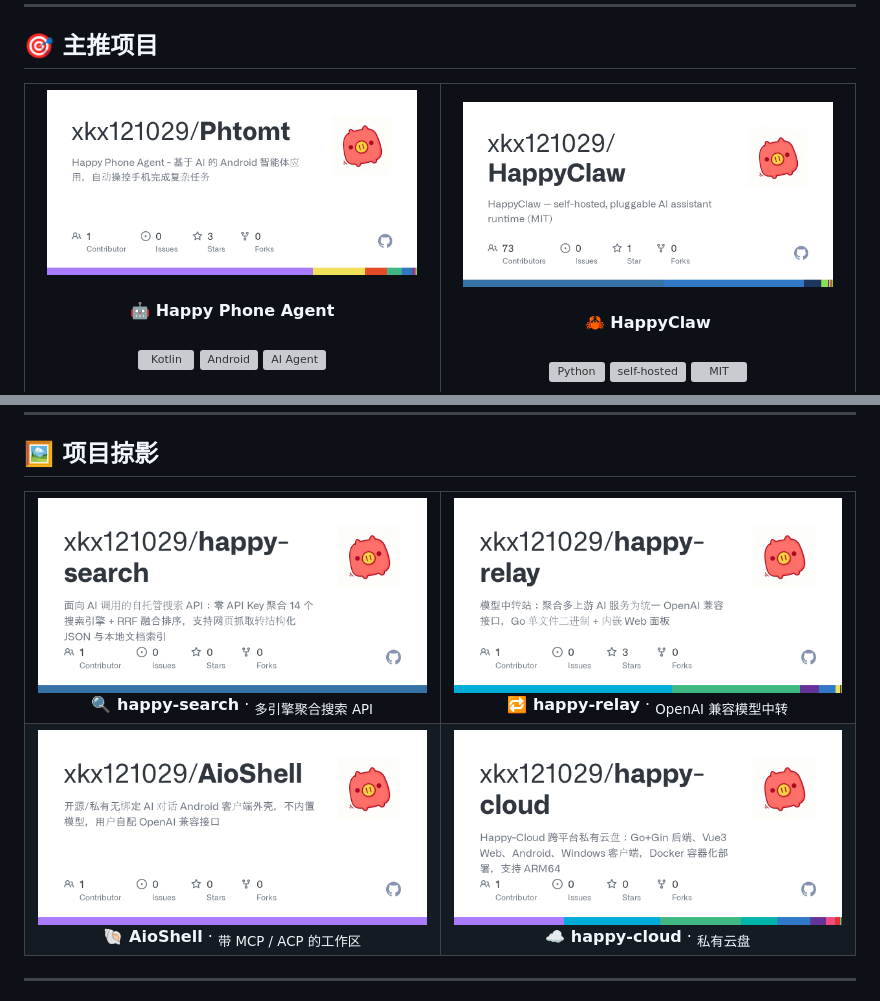
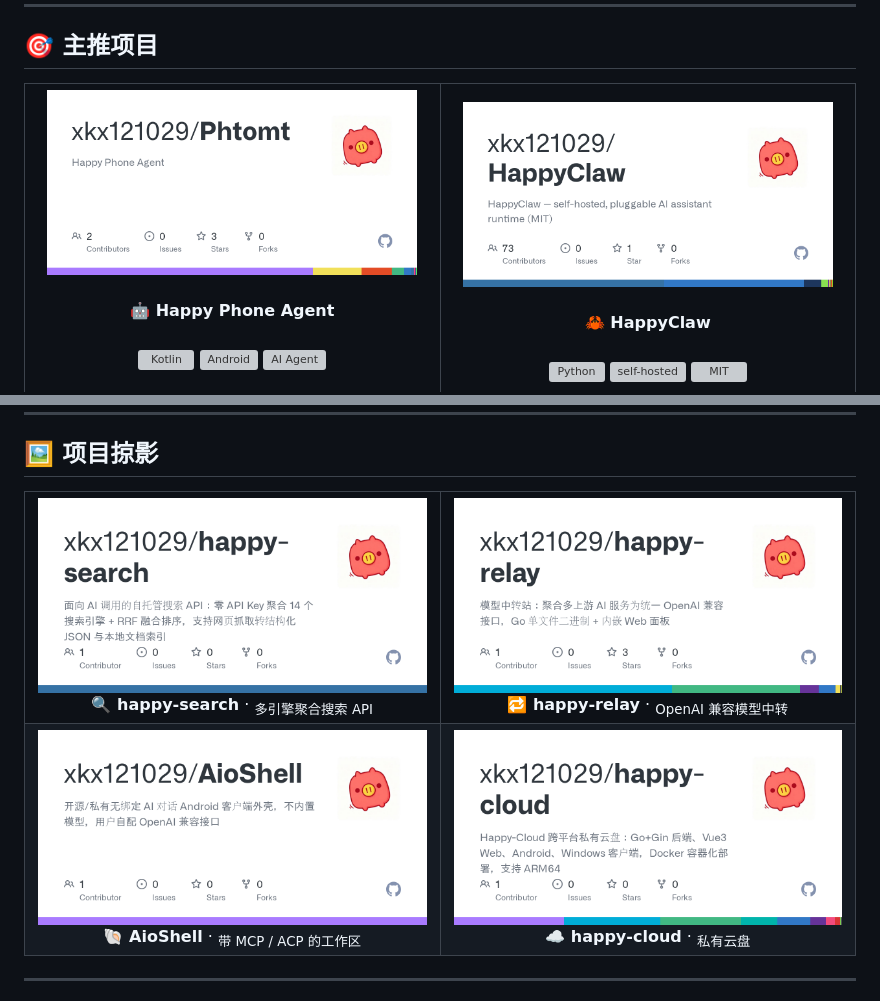
Before and after one commit to xkx121029/xkx121029, a Markdown page: README.md, 2 parts joined by grey strips. GitHub-like rendering; pictures changed too: assets/og-Phtomt.png; grey boxes are pictures that could not be loaded.

Commit message:
chore: refresh profile assets [skip ci]

```diff
--- a/README.md
+++ b/README.md
@@ -48,7 +48,7 @@
 <table>
   <tr>
     <td width="50%" align="center" valign="top">
-      <a href="https://github.com/xkx121029/Phtomt"><img src="./assets/og-Phtomt.png?v=202611241333" width="370" alt="Phtomt 仓库官方预览卡"></a><br><br>
+      <a href="https://github.com/xkx121029/Phtomt"><img src="./assets/og-Phtomt.png?v=202611241417" width="370" alt="Phtomt 仓库官方预览卡"></a><br><br>
       <b>🤖 Happy Phone Agent</b><br><br>
       <img src="./assets/badge-kotlin.svg" alt="Kotlin">
       <img src="./assets/badge-android.svg" alt="Android">
@@ -57,7 +57,7 @@
       <a href="https://github.com/xkx121029/Phtomt"><b>→ 打开仓库</b></a>
     </td>
     <td width="50%" align="center" valign="top">
-      <a href="https://github.com/xkx121029/HappyClaw"><img src="./assets/og-HappyClaw.png?v=202611241333" width="370" alt="HappyClaw 仓库官方预览卡"></a><br><br>
+      <a href="https://github.com/xkx121029/HappyClaw"><img src="./assets/og-HappyClaw.png?v=202611241417" width="370" alt="HappyClaw 仓库官方预览卡"></a><br><br>
       <b>🦀 HappyClaw</b><br><br>
       <img src="./assets/badge-python.svg" alt="Python">
       <img src="./assets/badge-self-hosted.svg" alt="self-hosted">
@@ -77,21 +77,21 @@
 <table>
   <tr>
     <td align="center" width="50%">
-      <a href="https://github.com/xkx121029/happy-search"><img src="./assets/og-happy-search.png?v=202611241333" width="390" alt="happy-search"></a><br>
+      <a href="https://github.com/xkx121029/happy-search"><img src="./assets/og-happy-search.png?v=202611241417" width="390" alt="happy-search"></a><br>
       <b>🔍 happy-search</b> · <sub>多引擎聚合搜索 API</sub>
     </td>
     <td align="center" width="50%">
-      <a href="https://github.com/xkx121029/happy-relay"><img src="./assets/og-happy-relay.png?v=202611241333" width="390" alt="happy-relay"></a><br>
+      <a href="https://github.com/xkx121029/happy-relay"><img src="./assets/og-happy-relay.png?v=202611241417" width="390" alt="happy-relay"></a><br>
       <b>🔁 happy-relay</b> · <sub>OpenAI 兼容模型中转</sub>
     </td>
   </tr>
   <tr>
     <td align="center" width="50%">
-      <a href="https://github.com/xkx121029/AioShell"><img src="./assets/og-AioShell.png?v=202611241333" width="390" alt="AioShell"></a><br>
+      <a href="https://github.com/xkx121029/AioShell"><img src="./assets/og-AioShell.png?v=202611241417" width="390" alt="AioShell"></a><br>
       <b>🐚 AioShell</b> · <sub>带 MCP / ACP 的工作区</sub>
     </td>
     <td align="center" width="50%">
-      <a href="https://github.com/xkx121029/happy-cloud"><img src="./assets/og-happy-cloud.png?v=202611241333" width="390" alt="happy-cloud"></a><br>
+      <a href="https://github.com/xkx121029/happy-cloud"><img src="./assets/og-happy-cloud.png?v=202611241417" width="390" alt="happy-cloud"></a><br>
       <b>☁️ happy-cloud</b> · <sub>私有云盘</sub>
     </td>
   </tr>
```
Also changed, not shown: other parts of README.md (+5 -5 lines), 1 other file.
